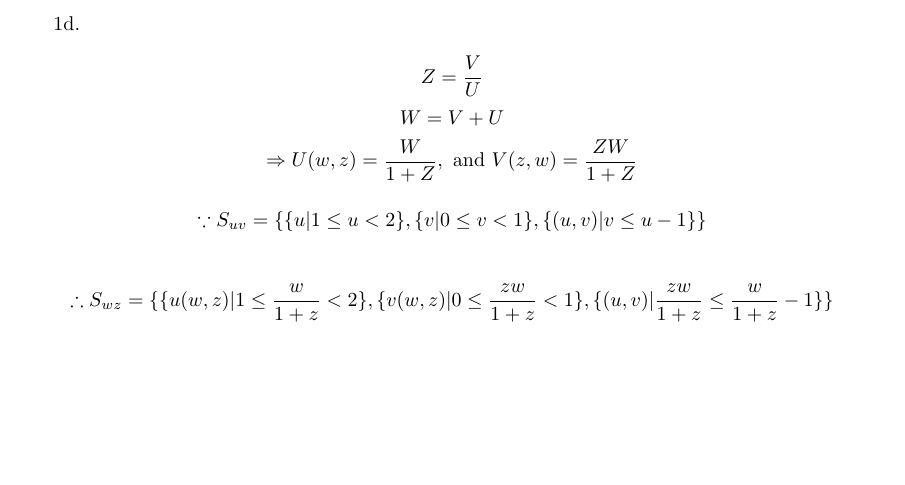
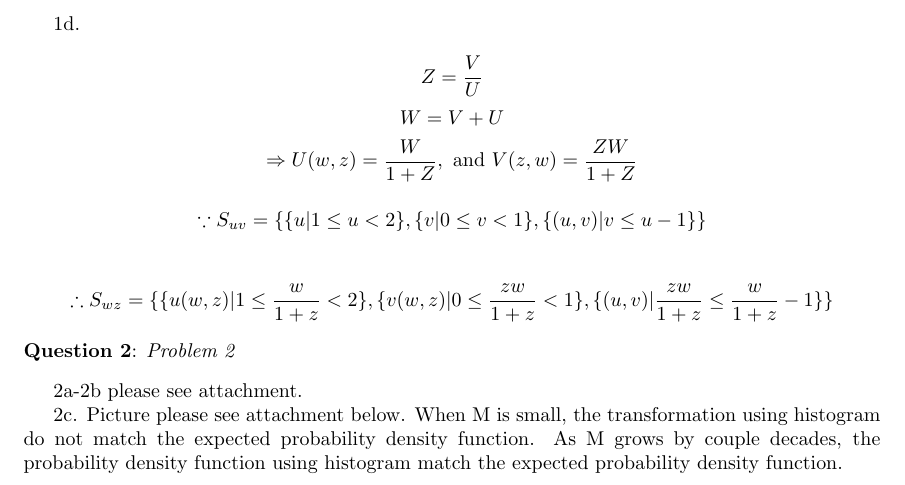
Before and after one commit to cheny51/EEE554, a LaTeX problem sheet (hw4.tex): part of page 4 of 4, cut so that both start at the same text, the shorter picture padded with empty space. Compiled offline with pdfLaTeX.

Commit message:
need to answer 2c

```diff
--- a/hw4.tex
+++ b/hw4.tex
@@ -122,9 +122,11 @@
     $$\because S_{uv}=\{{\{u| 1 \leq u < 2\},\{v| 0 \leq v < 1\},\{(u,v)| v \leq u-1 \}}\}$$
 
     $$\therefore S_{wz}=\{{\{u(w,z)| 1 \leq \frac{w}{1+z} < 2\},\{v(w,z)| 0 \leq \frac{zw}{1+z} < 1\},\{(u,v)| \frac{zw}{1+z} \leq \frac{w}{1+z}-1 \}}\}$$
-%    \question[2]{Here is my second question}
+    \question[2]{Problem 2}
 
-%    YOUR SOLUTION HERE
+    2a-2b please see attachment.
+
+    2c. Picture please see attachment below. When M is small, the transformation using histogram do not match the expected probability density function. As M grows by couple decades, the probability density function using histogram match the expected probability density function.
 
 %    \question[3]{What is the \Large{$\int_0^2 x^2 \, dx $}\normalsize{. Show all steps}}
 
```
Also changed, not shown: hw4.pdf, 3 other files.
